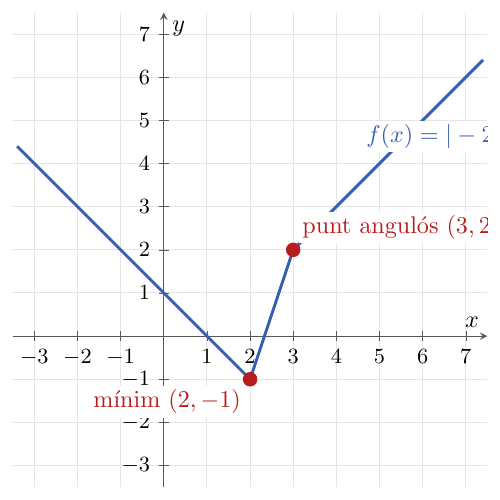
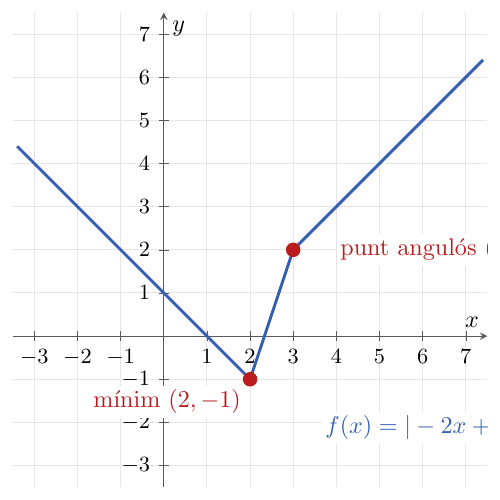
Before and after one commit to albertcid-PA/Matematiques2BAT-MACS, a LaTeX figure (figures/tikz/analisi/fig_2_15_representacio_dos_valors_absoluts.tex): the whole page. Compiled offline with pdfLaTeX.

Commit message:
Recol·loca les etiquetes de la figura 2.15
Co-Authored-By: Codex <noreply@openai.com>

```diff
--- a/figures/tikz/analisi/fig_2_15_representacio_dos_valors_absoluts.tex
+++ b/figures/tikz/analisi/fig_2_15_representacio_dos_valors_absoluts.tex
@@ -37,10 +37,10 @@
 
     \node[anchor=north east, text=punt, fill=white, inner sep=1.5pt]
       at (axis cs:1.88,-1.15) {m\'inim $(2,-1)$};
-    \node[anchor=south west, text=punt, fill=white, inner sep=1.5pt]
-      at (axis cs:3.12,2.15) {punt angul\'os $(3,2)$};
+    \node[anchor=west, text=punt, fill=white, inner sep=1.5pt]
+      at (axis cs:4,2) {punt angul\'os $(3,2)$};
     \node[anchor=south west, text=corba, fill=white, inner sep=1.5pt]
-      at (axis cs:4.6,4.25) {$f(x)=|-2x+4|-|x-3|$};
+      at (axis cs:3.65,-2.5) {$f(x)=|-2x+4|-|x-3|$};
   \end{axis}
 \end{tikzpicture}
 \end{document}
```
Also changed, not shown: docs/analisi/aplicacions-derivades/03_representacio-funcions.md (+1 -1 lines), docs/img/analisi/fig_2_15_representacio_dos_valors_absoluts.svg.
